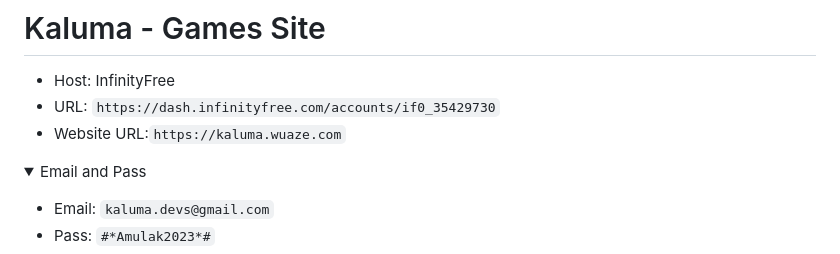
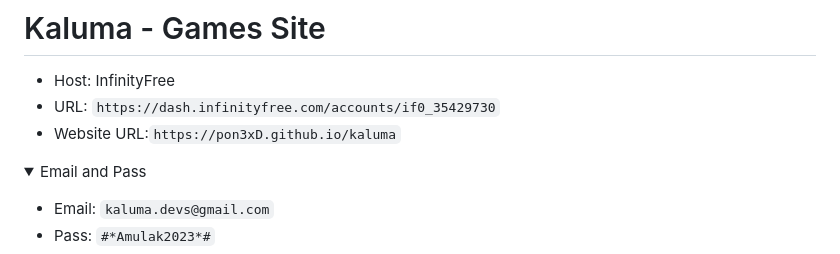
Before and after one commit to pon3xD/kaluma, a Markdown page: README.md, the part around the change. GitHub-like rendering; folded sections open.

Commit message:
Update website URL in README

```diff
--- a/README.md
+++ b/README.md
@@ -1,7 +1,7 @@
 # Kaluma - Games Site
  - Host: InfinityFree
  - URL: `https://dash.infinityfree.com/accounts/if0_35429730`
- - Website URL:`https://kaluma.wuaze.com`
+ - Website URL:`https://pon3xD.github.io/kaluma`
 
 <details><summary>Email and Pass</summary>
 <p>
```
